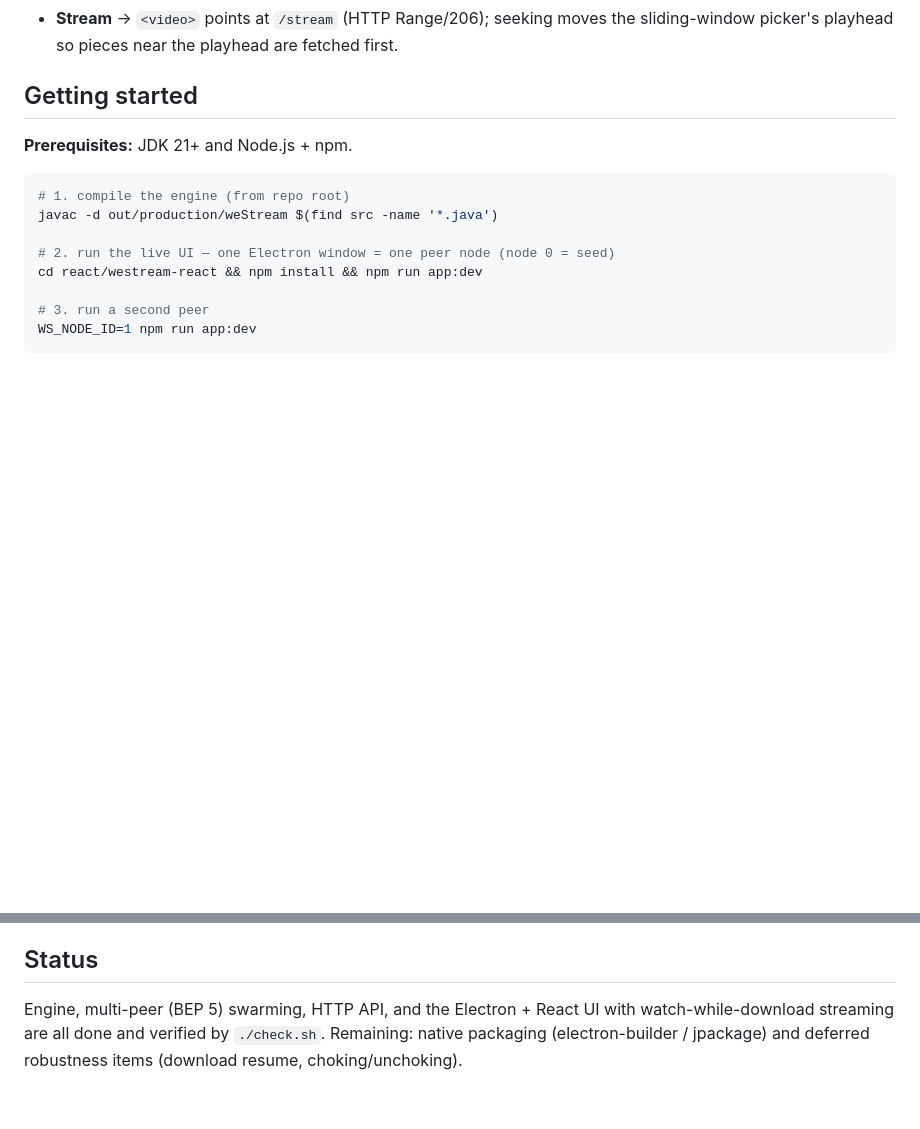
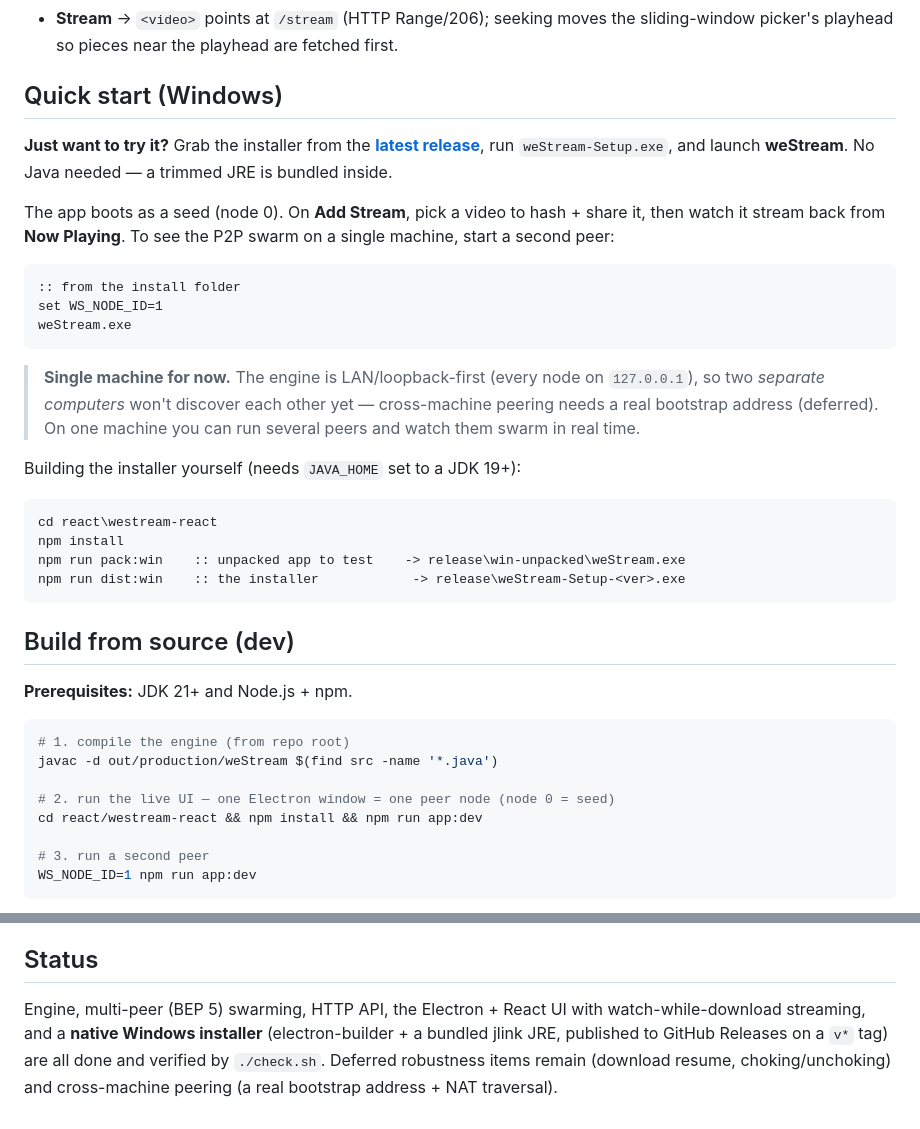
Before and after one commit to vukasin-djuricic/weStream, a Markdown page: README.md, 2 parts joined by grey strips. Drawn GitHub-style; blank space fills up the shorter version.

````diff
--- a/README.md
+++ b/README.md
@@ -49,7 +49,30 @@ sequenceDiagram
 - **Download** → connect to all seeds in parallel, pull pieces with pipelined requests, verify each against its hash, then announce yourself as a partial seed.
 - **Stream** → `<video>` points at `/stream` (HTTP Range/206); seeking moves the sliding-window picker's playhead so pieces near the playhead are fetched first.
 
-## Getting started
+## Quick start (Windows)
+
+**Just want to try it?** Grab the installer from the **[latest release](../../releases/latest)**, run `weStream-Setup.exe`, and launch **weStream**. No Java needed — a trimmed JRE is bundled inside.
+
+The app boots as a seed (node 0). On **Add Stream**, pick a video to hash + share it, then watch it stream back from **Now Playing**. To see the P2P swarm on a single machine, start a second peer:
+
+```bat
+:: from the install folder
+set WS_NODE_ID=1
+weStream.exe
+```
+
+> **Single machine for now.** The engine is LAN/loopback-first (every node on `127.0.0.1`), so two *separate computers* won't discover each other yet — cross-machine peering needs a real bootstrap address (deferred). On one machine you can run several peers and watch them swarm in real time.
+
+Building the installer yourself (needs `JAVA_HOME` set to a JDK 19+):
+
+```bat
+cd react\westream-react
+npm install
+npm run pack:win    :: unpacked app to test    -> release\win-unpacked\weStream.exe
+npm run dist:win    :: the installer            -> release\weStream-Setup-<ver>.exe
+```
+
+## Build from source (dev)
 
 **Prerequisites:** JDK 21+ and Node.js + npm.
 
@@ -88,4 +111,4 @@ The DHT and transfer engine stay pure JDK by design — XOR metric, k-buckets, i
 
 ## Status
 
-Engine, multi-peer (BEP 5) swarming, HTTP API, and the Electron + React UI with watch-while-download streaming are all done and verified by `./check.sh`. Remaining: native packaging (electron-builder / jpackage) and deferred robustness items (download resume, choking/unchoking).
+Engine, multi-peer (BEP 5) swarming, HTTP API, the Electron + React UI with watch-while-download streaming, and a **native Windows installer** (electron-builder + a bundled jlink JRE, published to GitHub Releases on a `v*` tag) are all done and verified by `./check.sh`. Deferred robustness items remain (download resume, choking/unchoking) and cross-machine peering (a real bootstrap address + NAT traversal).
````
Also changed, not shown: docs/DEMO.md (added, +100 -0 lines).
